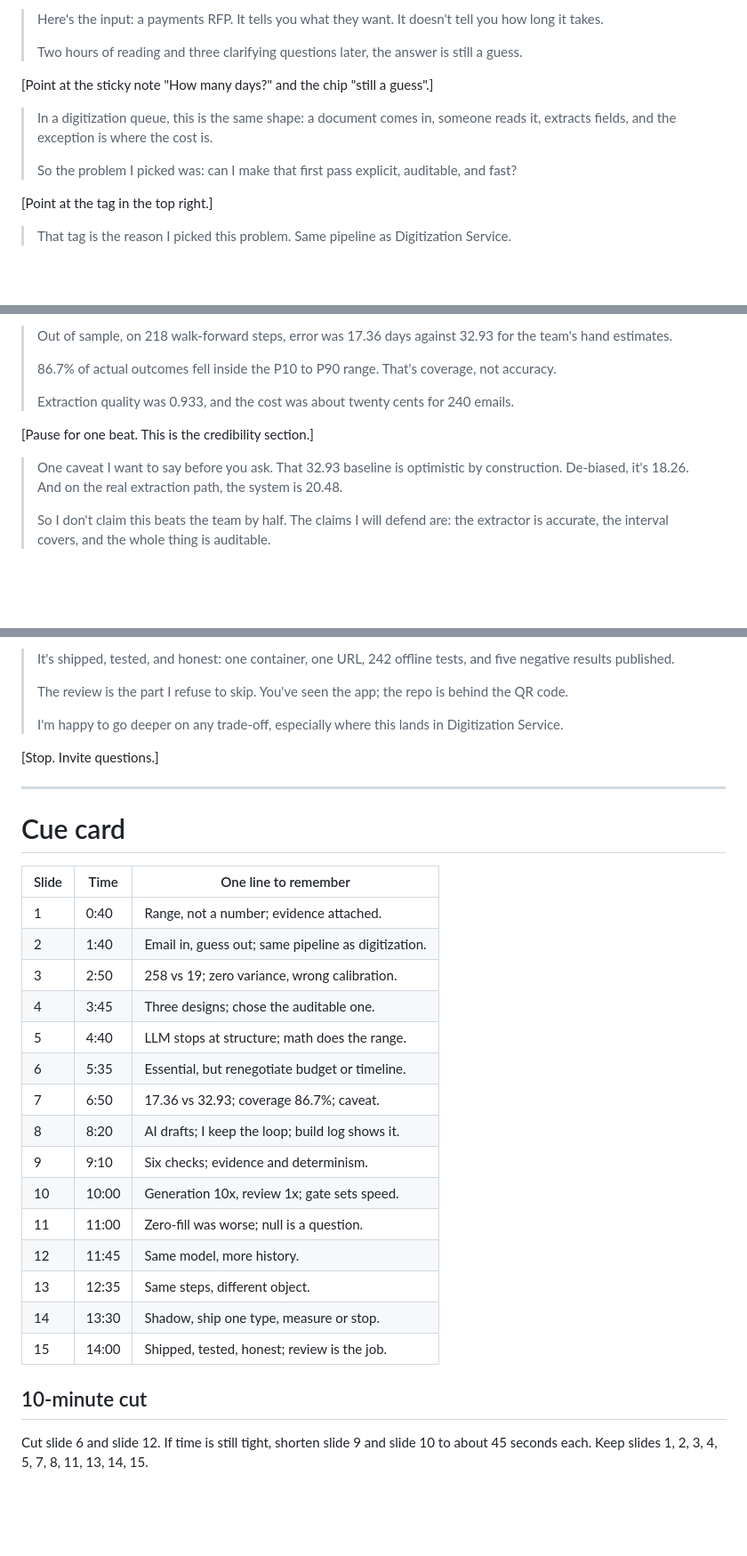
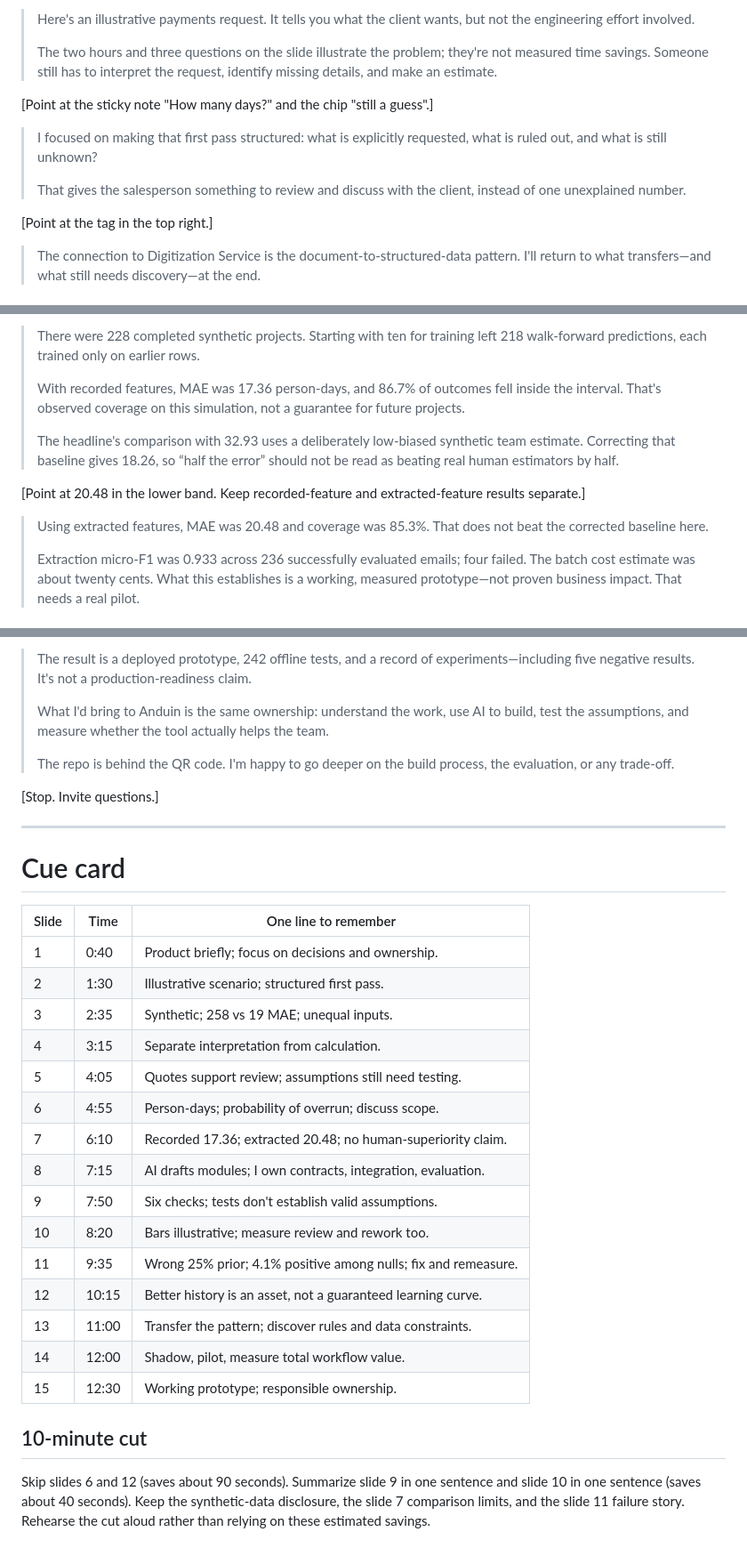
Before and after one commit to iknizzz1807/the-estimator, a Markdown page: slides/TRANSCRIPT.md, 3 parts joined by grey strips. Shown at 89% size. Drawn GitHub-style; blank space fills up the shorter version.

```diff
--- a/slides/TRANSCRIPT.md
+++ b/slides/TRANSCRIPT.md
@@ -27,15 +30,15 @@ Target: 12 to 13 minutes. Hard stop: 15:00.
 
-> Here's the input: a payments RFP. It tells you what they want. It doesn't tell you how long it takes.
+> Here's an illustrative payments request. It tells you what the client wants, but not the engineering effort involved.
 >
-> Two hours of reading and three clarifying questions later, the answer is still a guess.
+> The two hours and three questions on the slide illustrate the problem; they're not measured time savings. Someone still has to interpret the request, identify missing details, and make an estimate.
 
 [Point at the sticky note "How many days?" and the chip "still a guess".]
 
-> In a digitization queue, this is the same shape: a document comes in, someone reads it, extracts fields, and the exception is where the cost is.
+> I focused on making that first pass structured: what is explicitly requested, what is ruled out, and what is still unknown?
 >
-> So the problem I picked was: can I make that first pass explicit, auditable, and fast?
+> That gives the salesperson something to review and discuss with the client, instead of one unexplained number.
 
 [Point at the tag in the top right.]
 
-> That tag is the reason I picked this problem. Same pipeline as Digitization Service.
+> The connection to Digitization Service is the document-to-structured-data pattern. I'll return to what transfers—and what still needs discovery—at the end.
 
@@ -89,13 +92,13 @@ Target: 12 to 13 minutes. Hard stop: 15:00.
 
-> Out of sample, on 218 walk-forward steps, error was 17.36 days against 32.93 for the team's hand estimates.
+> There were 228 completed synthetic projects. Starting with ten for training left 218 walk-forward predictions, each trained only on earlier rows.
 >
-> 86.7% of actual outcomes fell inside the P10 to P90 range. That's coverage, not accuracy.
+> With recorded features, MAE was 17.36 person-days, and 86.7% of outcomes fell inside the interval. That's observed coverage on this simulation, not a guarantee for future projects.
 >
-> Extraction quality was 0.933, and the cost was about twenty cents for 240 emails.
+> The headline's comparison with 32.93 uses a deliberately low-biased synthetic team estimate. Correcting that baseline gives 18.26, so “half the error” should not be read as beating real human estimators by half.
 
-[Pause for one beat. This is the credibility section.]
+[Point at 20.48 in the lower band. Keep recorded-feature and extracted-feature results separate.]
 
-> One caveat I want to say before you ask. That 32.93 baseline is optimistic by construction. De-biased, it's 18.26. And on the real extraction path, the system is 20.48.
+> Using extracted features, MAE was 20.48 and coverage was 85.3%. That does not beat the corrected baseline here.
 >
-> So I don't claim this beats the team by half. The claims I will defend are: the extractor is accurate, the interval covers, and the whole thing is auditable.
+> Extraction micro-F1 was 0.933 across 236 successfully evaluated emails; four failed. The batch cost estimate was about twenty cents. What this establishes is a working, measured prototype—not proven business impact. That needs a real pilot.
 
@@ -187,9 +188,9 @@ Target: 12 to 13 minutes. Hard stop: 15:00.
 
-> It's shipped, tested, and honest: one container, one URL, 242 offline tests, and five negative results published.
+> The result is a deployed prototype, 242 offline tests, and a record of experiments—including five negative results. It's not a production-readiness claim.
 >
-> The review is the part I refuse to skip. You've seen the app; the repo is behind the QR code.
+> What I'd bring to Anduin is the same ownership: understand the work, use AI to build, test the assumptions, and measure whether the tool actually helps the team.
 >
-> I'm happy to go deeper on any trade-off, especially where this lands in Digitization Service.
+> The repo is behind the QR code. I'm happy to go deeper on the build process, the evaluation, or any trade-off.
 
 [Stop. Invite questions.]
 
@@ -199,22 +200,22 @@ Target: 12 to 13 minutes. Hard stop: 15:00.
 
 | Slide | Time | One line to remember |
 |---|---|---|
-| 1 | 0:40 | Range, not a number; evidence attached. |
-| 2 | 1:40 | Email in, guess out; same pipeline as digitization. |
-| 3 | 2:50 | 258 vs 19; zero variance, wrong calibration. |
-| 4 | 3:45 | Three designs; chose the auditable one. |
-| 5 | 4:40 | LLM stops at structure; math does the range. |
-| 6 | 5:35 | Essential, but renegotiate budget or timeline. |
-| 7 | 6:50 | 17.36 vs 32.93; coverage 86.7%; caveat. |
-| 8 | 8:20 | AI drafts; I keep the loop; build log shows it. |
-| 9 | 9:10 | Six checks; evidence and determinism. |
-| 10 | 10:00 | Generation 10x, review 1x; gate sets speed. |
-| 11 | 11:00 | Zero-fill was worse; null is a question. |
-| 12 | 11:45 | Same model, more history. |
-| 13 | 12:35 | Same steps, different object. |
-| 14 | 13:30 | Shadow, ship one type, measure or stop. |
-| 15 | 14:00 | Shipped, tested, honest; review is the job. |
+| 1 | 0:40 | Product briefly; focus on decisions and ownership. |
+| 2 | 1:30 | Illustrative scenario; structured first pass. |
+| 3 | 2:35 | Synthetic; 258 vs 19 MAE; unequal inputs. |
+| 4 | 3:15 | Separate interpretation from calculation. |
+| 5 | 4:05 | Quotes support review; assumptions still need testing. |
+| 6 | 4:55 | Person-days; probability of overrun; discuss scope. |
+| 7 | 6:10 | Recorded 17.36; extracted 20.48; no human-superiority claim. |
+| 8 | 7:15 | AI drafts modules; I own contracts, integration, evaluation. |
+| 9 | 7:50 | Six checks; tests don't establish valid assumptions. |
+| 10 | 8:20 | Bars illustrative; measure review and rework too. |
+| 11 | 9:35 | Wrong 25% prior; 4.1% positive among nulls; fix and remeasure. |
+| 12 | 10:15 | Better history is an asset, not a guaranteed learning curve. |
+| 13 | 11:00 | Transfer the pattern; discover rules and data constraints. |
+| 14 | 12:00 | Shadow, pilot, measure total workflow value. |
+| 15 | 12:30 | Working prototype; responsible ownership. |
 
 ## 10-minute cut
 
-Cut slide 6 and slide 12. If time is still tight, shorten slide 9 and slide 10 to about 45 seconds each. Keep slides 1, 2, 3, 4, 5, 7, 8, 11, 13, 14, 15.
+Skip slides 6 and 12 (saves about 90 seconds). Summarize slide 9 in one sentence and slide 10 in one sentence (saves about 40 seconds). Keep the synthetic-data disclosure, the slide 7 comparison limits, and the slide 11 failure story. Rehearse the cut aloud rather than relying on these estimated savings.
```
Also changed, not shown: other parts of slides/TRANSCRIPT.md (+63 -62 lines).
